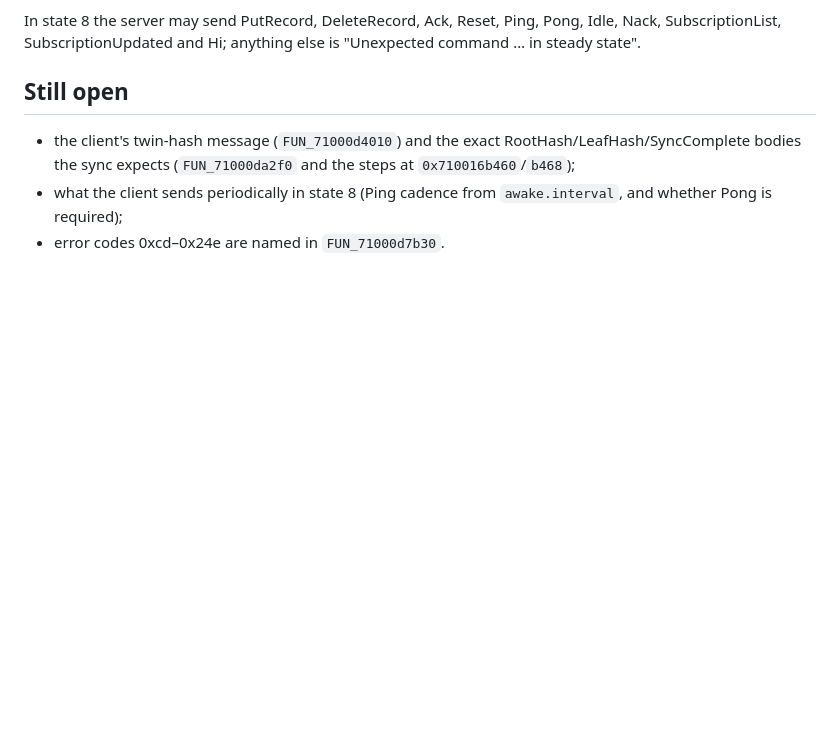
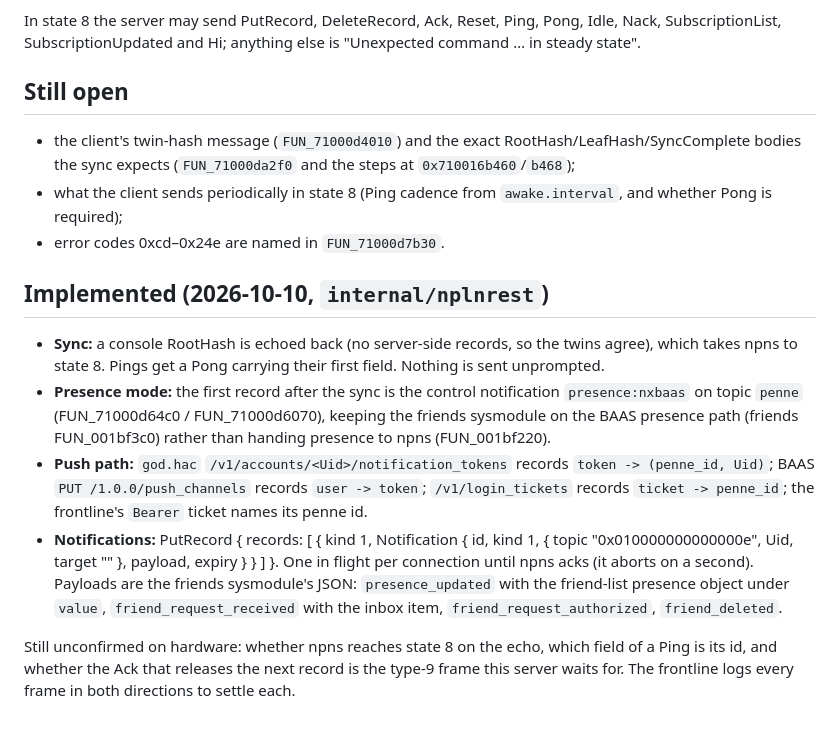
Before and after one commit to GRID0-net/grid0plus, a Markdown page: docs/CAPTURES/npns-sysmodule-decompile.md, the part around the change. GitHub-like rendering; blank space fills up the shorter version.

```diff
--- a/docs/CAPTURES/npns-sysmodule-decompile.md
+++ b/docs/CAPTURES/npns-sysmodule-decompile.md
@@ -106,3 +106,28 @@ is "Unexpected command … in steady state".
 - what the client sends periodically in state 8 (Ping cadence from
   `awake.interval`, and whether Pong is required);
 - error codes 0xcd–0x24e are named in `FUN_71000d7b30`.
+
+## Implemented (2026-10-10, `internal/nplnrest`)
+
+- **Sync:** a console RootHash is echoed back (no server-side records, so the
+  twins agree), which takes npns to state 8. Pings get a Pong carrying their
+  first field. Nothing is sent unprompted.
+- **Presence mode:** the first record after the sync is the control
+  notification `presence:nxbaas` on topic `penne` (FUN_71000d64c0 /
+  FUN_71000d6070), keeping the friends sysmodule on the BAAS presence path
+  (friends FUN_001bf3c0) rather than handing presence to npns (FUN_001bf220).
+- **Push path:** `god.hac` `/v1/accounts/<Uid>/notification_tokens` records
+  `token -> (penne_id, Uid)`; BAAS `PUT /1.0.0/push_channels` records
+  `user -> token`; `/v1/login_tickets` records `ticket -> penne_id`; the
+  frontline's `Bearer` ticket names its penne id.
+- **Notifications:** PutRecord { records: [ { kind 1, Notification { id,
+  kind 1, { topic "0x010000000000000e", Uid, target "" }, payload, expiry } } ] }.
+  One in flight per connection until npns acks (it aborts on a second).
+  Payloads are the friends sysmodule's JSON: `presence_updated` with the
+  friend-list presence object under `value`, `friend_request_received` with
+  the inbox item, `friend_request_authorized`, `friend_deleted`.
+
+Still unconfirmed on hardware: whether npns reaches state 8 on the echo,
+which field of a Ping is its id, and whether the Ack that releases the next
+record is the type-9 frame this server waits for. The frontline logs every
+frame in both directions to settle each.
```
Also changed, not shown: internal/nplnrest/README.md (+17 -3 lines).
